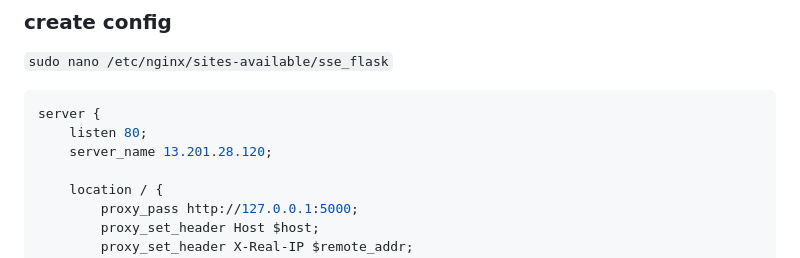
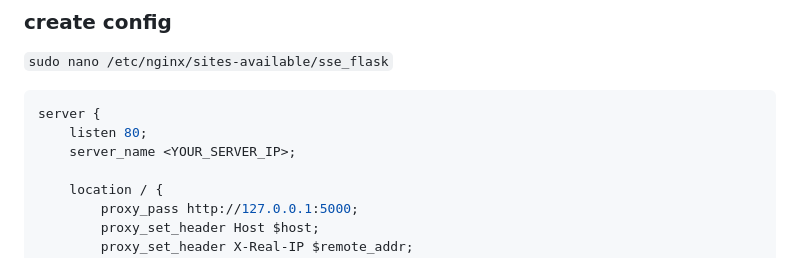
Before and after one commit to subhamsarangi/SSE_flask, a Markdown page: Deploy-AWS-EC2.md, the part around the change. Drawn GitHub-style.

````diff
--- a/Deploy-AWS-EC2.md
+++ b/Deploy-AWS-EC2.md
@@ -103,7 +103,7 @@ sudo systemctl enable sse_flask
 ```nginx
 server {
     listen 80;
-    server_name 13.201.28.120;
+    server_name <YOUR_SERVER_IP>;
 
     location / {
         proxy_pass http://127.0.0.1:5000;
````
